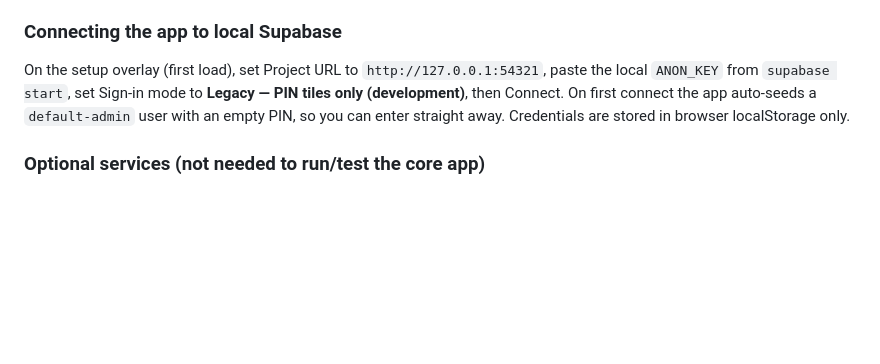
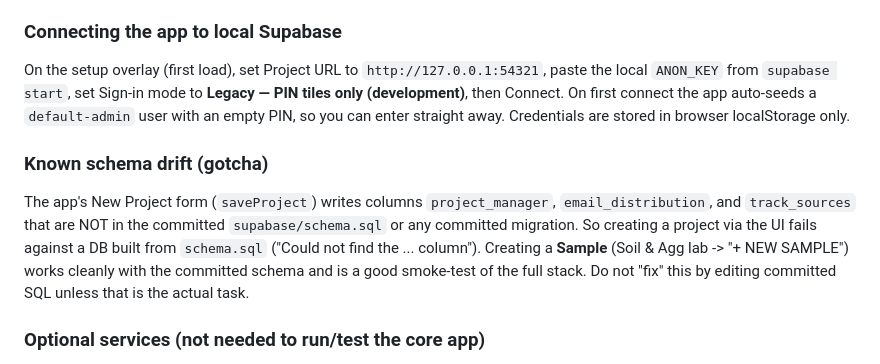
Before and after one commit to m3nos95/Geotrack, a Markdown page: AGENTS.md, the part around the change. GitHub-like rendering; blank space fills up the shorter version.

Commit message:
Document projects schema drift in AGENTS.md
Co-authored-by: m3nos95 <m3nos95@users.noreply.github.com>

```diff
--- a/AGENTS.md
+++ b/AGENTS.md
@@ -52,6 +52,15 @@ paste the local `ANON_KEY` from `supabase start`, set Sign-in mode to
 app auto-seeds a `default-admin` user with an empty PIN, so you can enter
 straight away. Credentials are stored in browser localStorage only.
 
+### Known schema drift (gotcha)
+The app's New Project form (`saveProject`) writes columns `project_manager`,
+`email_distribution`, and `track_sources` that are NOT in the committed
+`supabase/schema.sql` or any committed migration. So creating a project via the
+UI fails against a DB built from `schema.sql` ("Could not find the ... column").
+Creating a **Sample** (Soil & Agg lab -> "+ NEW SAMPLE") works cleanly with the
+committed schema and is a good smoke-test of the full stack. Do not "fix" this
+by editing committed SQL unless that is the actual task.
+
 ### Optional services (not needed to run/test the core app)
 - `labtrak-ai` Edge Function (AI form reading) needs `ANTHROPIC_API_KEY`.
 - Report emailing needs a separately-deployed `send-report-email` function with
```
